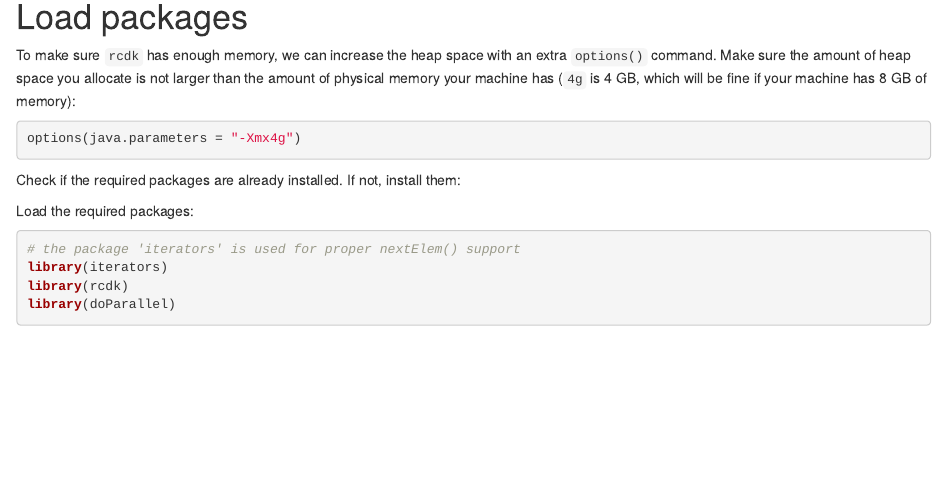
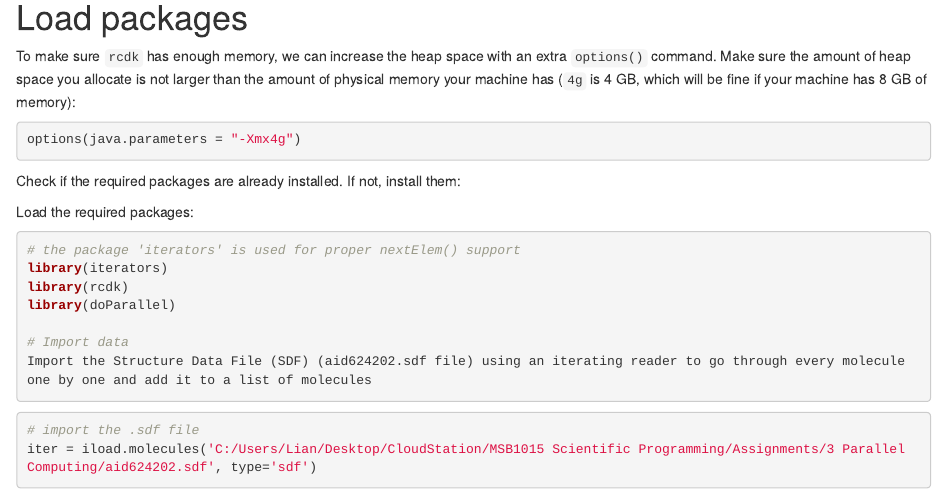
Before and after one commit to egonw/ScientificProgramming3, an R Markdown document (Main.Rmd): the page in a window 1100 px wide, from 190 px down. Rendered offline with R 4.5, knitr and Pandoc, with nearby package versions; the code chunks are not run, so their results and figures are left out.

Commit message:
Add import of data

````diff
--- a/Main.Rmd
+++ b/Main.Rmd
@@ -27,3 +27,9 @@ Load the required packages:
 library(iterators)
 library(rcdk)
 library(doParallel)
+
+# Import data
+Import the Structure Data File (SDF) (aid624202.sdf file) using an iterating reader to go through every molecule one by one and add it to a list of molecules
+```{r}
+# import the .sdf file
+iter = iload.molecules('C:/Users/Lian/Desktop/CloudStation/MSB1015 Scientific Programming/Assignments/3 Parallel Computing/aid624202.sdf', type='sdf')
````
